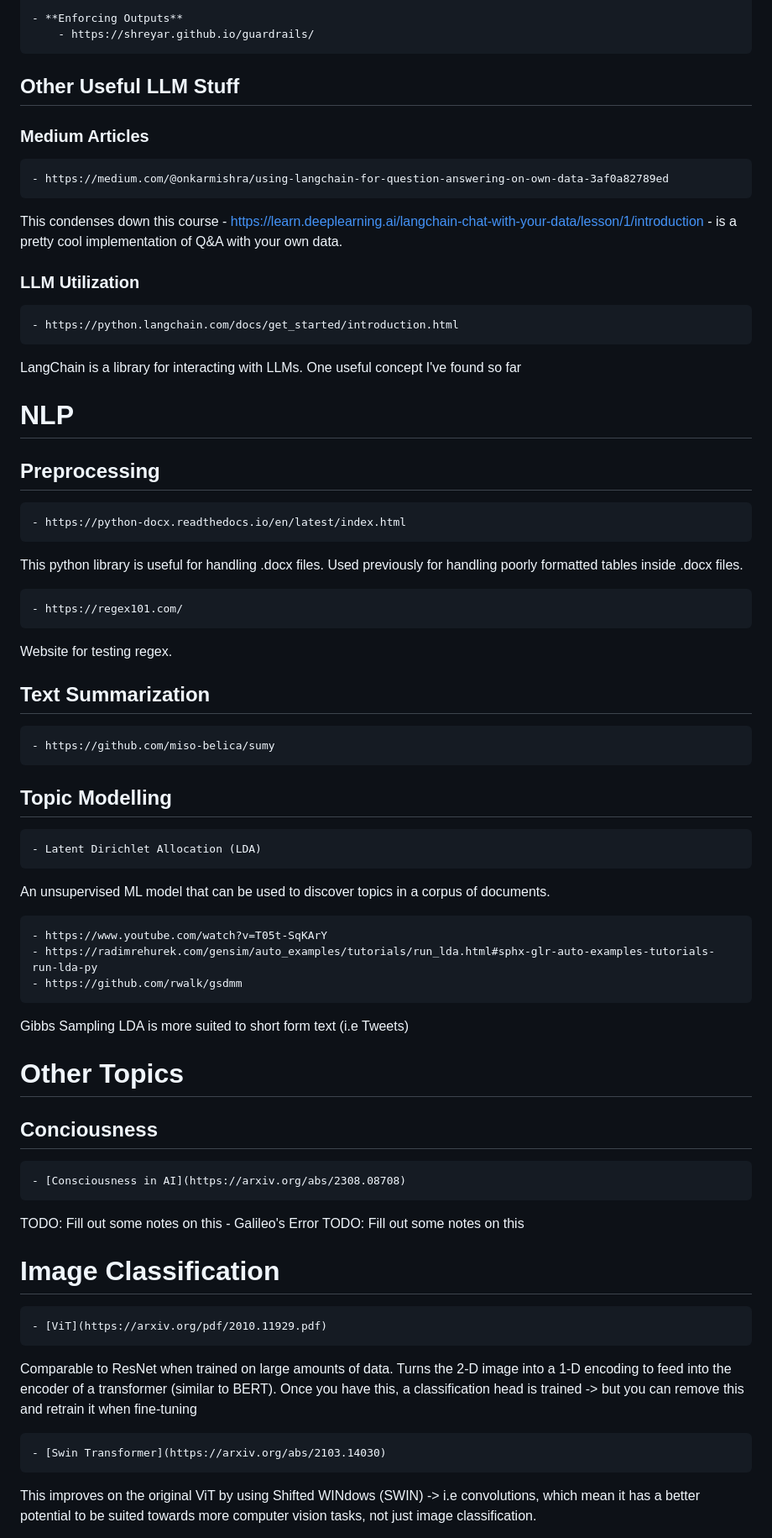
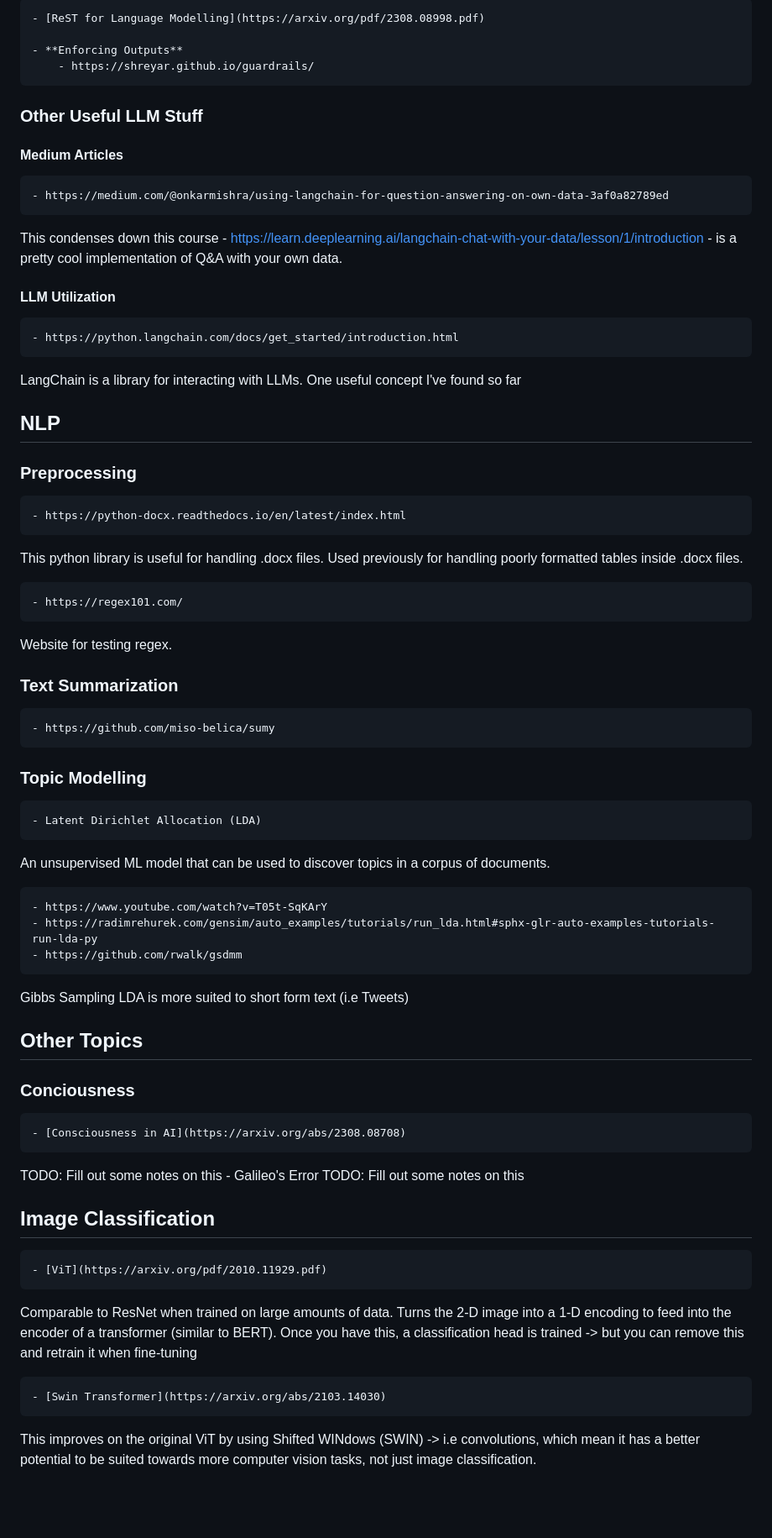
Before and after one commit to tomcotter7/gpt-cotts, a Markdown page: notes.md, the part around one of its changes. Shown at 84% size. GitHub-like rendering; blank space fills up the shorter version.

```diff
--- a/notes.md
+++ b/notes.md
@@ -196,67 +209,70 @@ In this repo is Tiny Chat - which using quantization to produce super fast LLMs.
 
-	- **Enforcing Outputs**
-		- https://shreyar.github.io/guardrails/
+    - [ReST for Language Modelling](https://arxiv.org/pdf/2308.08998.pdf)
 
-## Other Useful LLM Stuff
+    - **Enforcing Outputs**
+        - https://shreyar.github.io/guardrails/
 
-### Medium Articles
+### Other Useful LLM Stuff
 
-	- https://medium.com/@onkarmishra/using-langchain-for-question-answering-on-own-data-3af0a82789ed
+#### Medium Articles
+
+    - https://medium.com/@onkarmishra/using-langchain-for-question-answering-on-own-data-3af0a82789ed
 
 This condenses down this course - https://learn.deeplearning.ai/langchain-chat-with-your-data/lesson/1/introduction - is a pretty cool implementation of Q&A with your own data.
 
-### LLM Utilization
+#### LLM Utilization
 
-	- https://python.langchain.com/docs/get_started/introduction.html
+    - https://python.langchain.com/docs/get_started/introduction.html
 
 LangChain is a library for interacting with LLMs. One useful concept I've found so far
 
-# NLP
+## NLP
 
-## Preprocessing
+### Preprocessing
 
-	- https://python-docx.readthedocs.io/en/latest/index.html
+    - https://python-docx.readthedocs.io/en/latest/index.html
 
 This python library is useful for handling .docx files. Used previously for handling poorly formatted tables inside .docx files.
 
 
-	- https://regex101.com/
+    - https://regex101.com/
 
 Website for testing regex.
 
 
 
-## Text Summarization
-	- https://github.com/miso-belica/sumy
+### Text Summarization
 
+    - https://github.com/miso-belica/sumy
 
-## Topic Modelling
+### Topic Modelling
 
-	- Latent Dirichlet Allocation (LDA)
+    - Latent Dirichlet Allocation (LDA)
 An unsupervised ML model that can be used to discover topics in a corpus of documents.
 
-	- https://www.youtube.com/watch?v=T05t-SqKArY
-	- https://radimrehurek.com/gensim/auto_examples/tutorials/run_lda.html#sphx-glr-auto-examples-tutorials-run-lda-py
+    - https://www.youtube.com/watch?v=T05t-SqKArY
+    - https://radimrehurek.com/gensim/auto_examples/tutorials/run_lda.html#sphx-glr-auto-examples-tutorials-run-lda-py
     - https://github.com/rwalk/gsdmm
 
 Gibbs Sampling LDA is more suited to short form text (i.e Tweets)
 
-# Other Topics
+## Other Topics
 
-## Conciousness
-	- [Consciousness in AI](https://arxiv.org/abs/2308.08708)
+### Conciousness
+
+    - [Consciousness in AI](https://arxiv.org/abs/2308.08708)
 TODO: Fill out some notes on this
-	- Galileo's Error
+    - Galileo's Error
 TODO: Fill out some notes on this
 
-# Image Classification
+## Image Classification
 
-	- [ViT](https://arxiv.org/pdf/2010.11929.pdf)
+    - [ViT](https://arxiv.org/pdf/2010.11929.pdf)
 
 Comparable to ResNet when trained on large amounts of data. Turns the 2-D image into a 1-D encoding to feed into the encoder of a transformer (similar to BERT).
 Once you have this, a classification head is trained -> but you can remove this and retrain it when fine-tuning
 
-	- [Swin Transformer](https://arxiv.org/abs/2103.14030)
+    - [Swin Transformer](https://arxiv.org/abs/2103.14030)
 
 This improves on the original ViT by using Shifted WINdows (SWIN) -> i.e convolutions, which mean it has a better potential to be suited towards more computer vision tasks, not just image classification.
 
```
Also changed, not shown: other parts of notes.md (+89 -67 lines).
